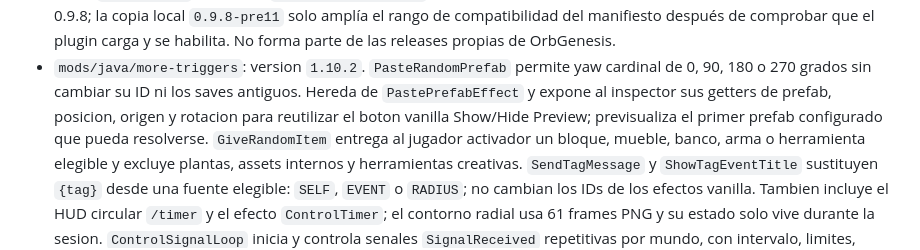
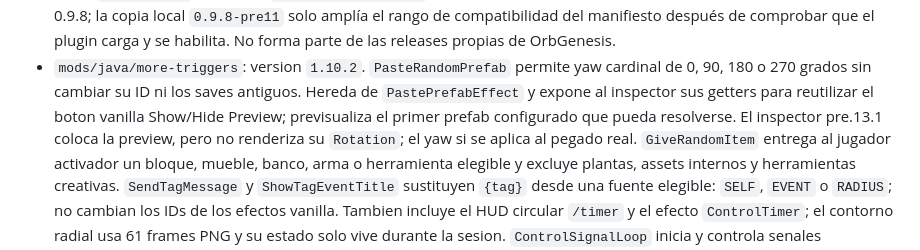
Before and after one commit to indioveloper/hytale-mod-workspace, a Markdown page: AGENTS.md, the part around the change. GitHub-like rendering.

Commit message:
docs(more-triggers): note vanilla preview rotation limit

```diff
--- a/AGENTS.md
+++ b/AGENTS.md
@@ -144,9 +144,10 @@ que registren los mismos IDs.
   habilita. No forma parte de las releases propias de OrbGenesis.
 - `mods/java/more-triggers`: version `1.10.2`. `PasteRandomPrefab` permite yaw
   cardinal de 0, 90, 180 o 270 grados sin cambiar su ID ni los saves antiguos.
-  Hereda de `PastePrefabEffect` y expone al inspector sus getters de prefab,
-  posicion, origen y rotacion para reutilizar el boton vanilla Show/Hide
-  Preview; previsualiza el primer prefab configurado que pueda resolverse.
+  Hereda de `PastePrefabEffect` y expone al inspector sus getters para
+  reutilizar el boton vanilla Show/Hide Preview; previsualiza el primer prefab
+  configurado que pueda resolverse. El inspector pre.13.1 coloca la preview,
+  pero no renderiza su `Rotation`; el yaw si se aplica al pegado real.
   `GiveRandomItem` entrega al
   jugador activador un bloque, mueble, banco, arma o herramienta elegible y
   excluye plantas, assets internos y herramientas creativas. `SendTagMessage` y
```
Also changed, not shown: 1 other file.
